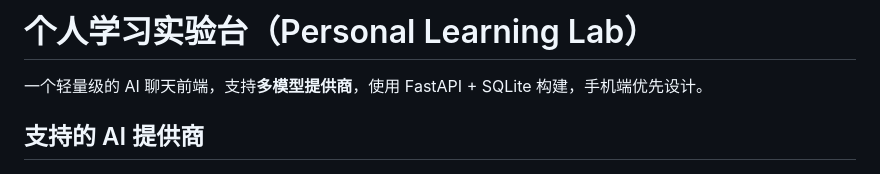
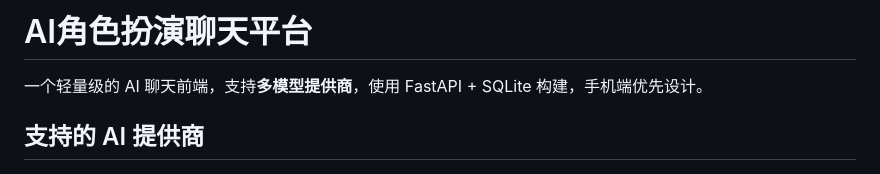
Before and after one commit to Bochi07/aichat, a Markdown page: README.md, the part around the change. Drawn GitHub-style.

```diff
--- a/README.md
+++ b/README.md
@@ -1,4 +1,4 @@
-# 个人学习实验台（Personal Learning Lab）
+# AI角色扮演聊天平台
 
 一个轻量级的 AI 聊天前端，支持**多模型提供商**，使用 FastAPI + SQLite 构建，手机端优先设计。
 
```
